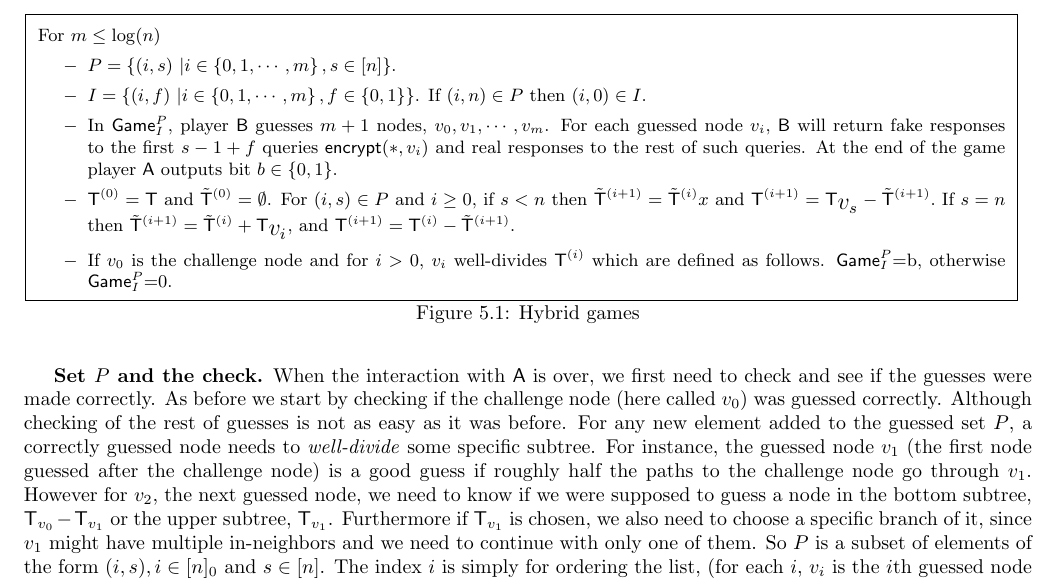
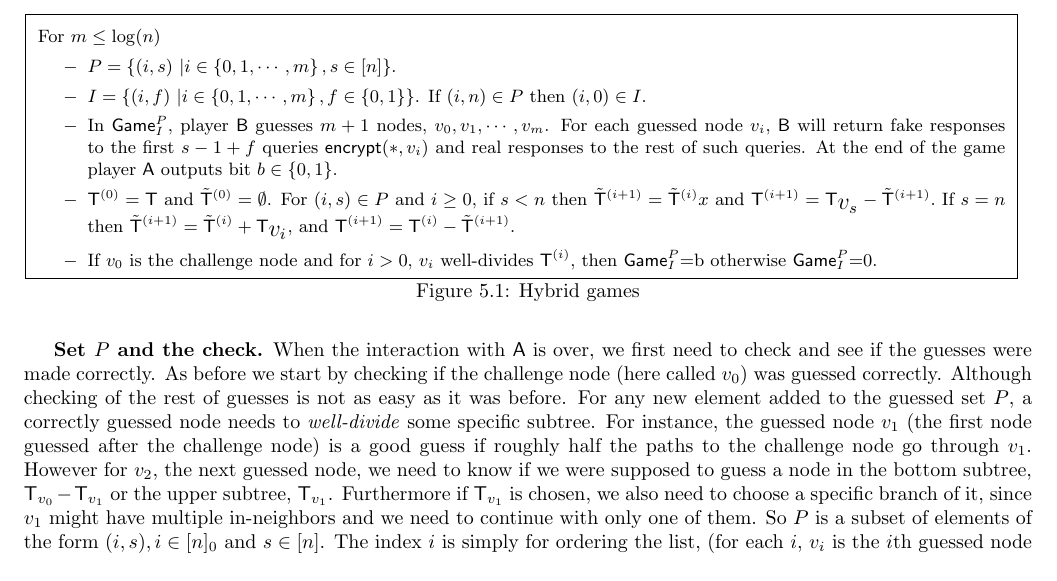
Before and after one commit to ZforZahra/IST-paper-2014, a LaTeX paper (main.tex): part of page 8 of 10, cut so that both start at the same text. Compiled offline with pdfLaTeX.

Commit message:
fixed the box!

```diff
--- a/main.tex
+++ b/main.tex
@@ -316,7 +316,7 @@ For $m\leq \log (n)$
   \item $I=\cub {(i,f)\ | i \in \cub{0,1,\cdots,m}, f\in \zo}$. If $(i,n)\in P$ then $(i,0) \in I$.
   \item In \gpi, player $\B$ guesses $m+1$ nodes, $v_0,v_1,\cdots,v_m$. For each guessed node $v_i$, $\B$ will return fake responses to the first $s-1+f$ queries $\encrypt(*,v_i)$ and real responses to the rest of such queries. At the end of the game player $\A$ outputs bit $b\in \zo$.
  \item $\bigt{0}=\T$ and $\bigtb{0}=\emptyset$. For $(i,s)\in P$ and $i\geq 0$, if $s<n$ then $\bigtb{i+1}=\bigtb{i}x$ and $\bigt{i+1}=\T_{\bigv{s}}-\bigtb{i+1}.$ If $s=n$ then $\bigtb{i+1}=\bigtb{i}+\T_{\bigv{i}},$ and $\bigt{i+1}=\bigt{i}- \bigtb{i+1}.$
-\item If $v_0$ is the challenge node and for $i>0$, $v_i$ well-divides $\bigt{i}$ which are defined as follows. \gpi=b, otherwise \gpi=0.
+\item If $v_0$ is the challenge node and for $i>0$, $v_i$ well-divides $\bigt{i}$, then \gpi=b otherwise \gpi=0.
 \end{itemize}
 \end{boxfig}
 
```
